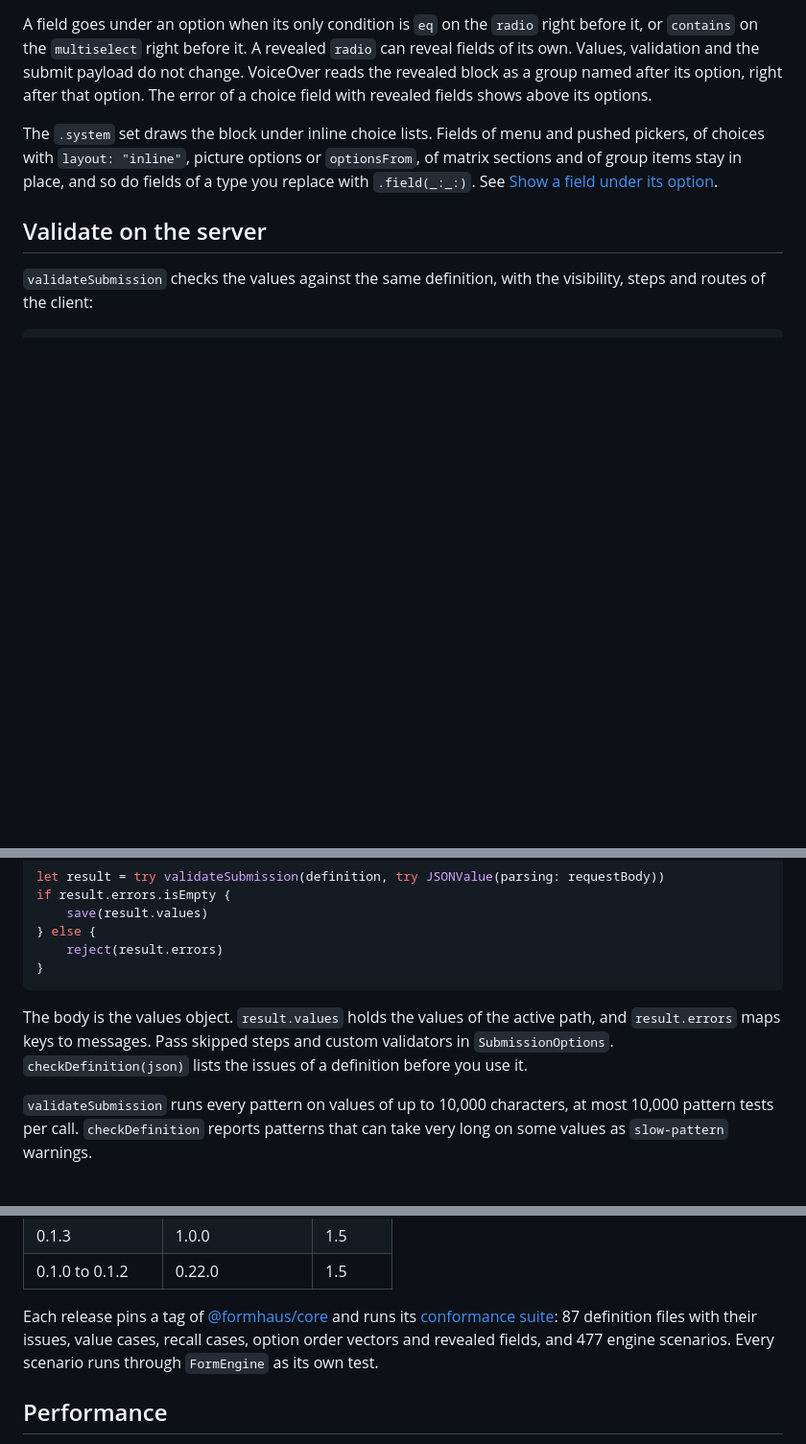
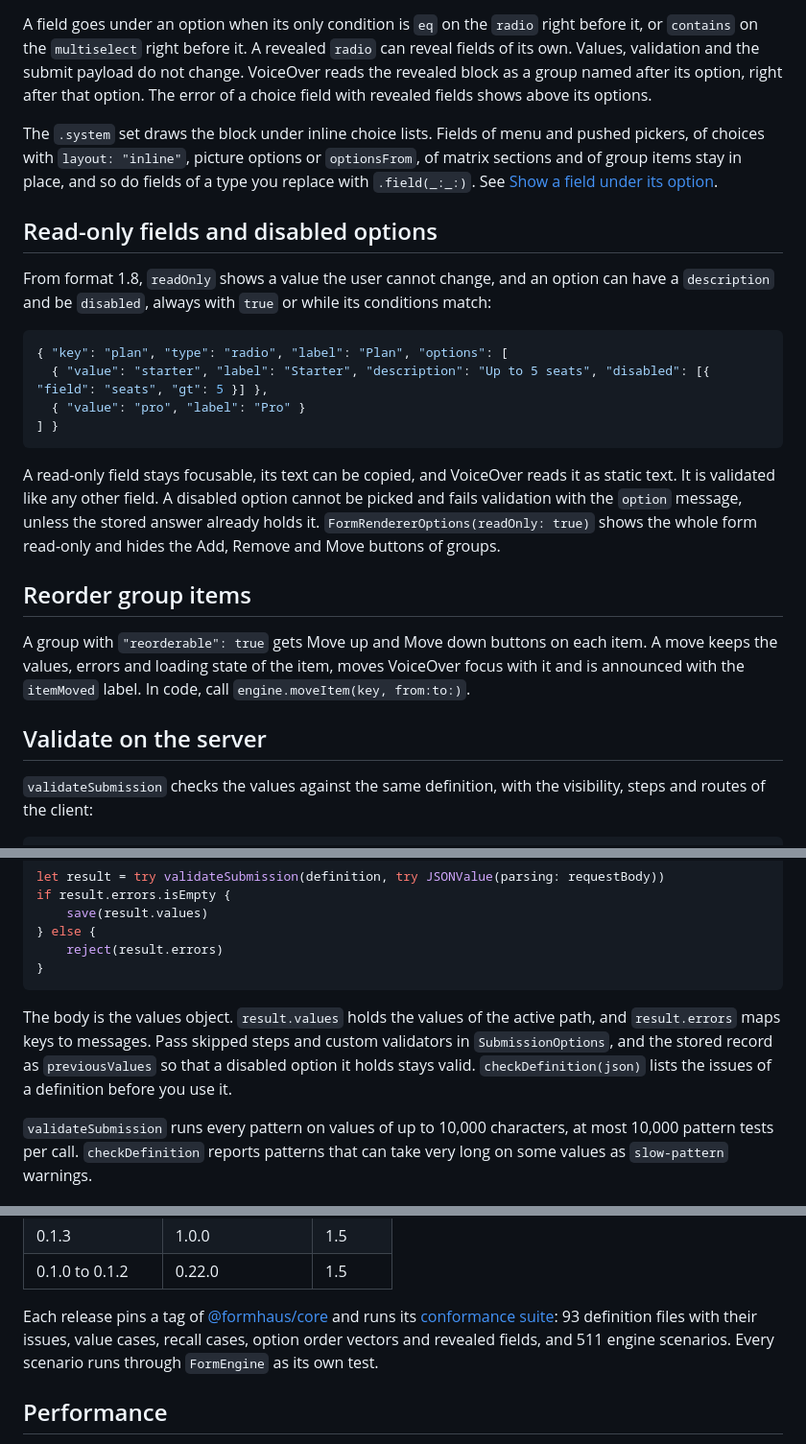
Before and after one commit to formhaus-dev/formhaus-swift, a Markdown page: README.md, 3 parts joined by grey strips. Shown at 96% size. Drawn GitHub-style; blank space fills up the shorter version.

Commit message:
docs: format 1.8 and reorder

````diff
--- a/README.md
+++ b/README.md
@@ -175,6 +175,23 @@ A field goes under an option when its only condition is `eq` on the `radio` righ
 
 The `.system` set draws the block under inline choice lists. Fields of menu and pushed pickers, of choices with `layout: "inline"`, picture options or `optionsFrom`, of matrix sections and of group items stay in place, and so do fields of a type you replace with `.field(_:_:)`. See [Show a field under its option](https://formhaus.dev/guide/conditions#show-a-field-under-its-option).
 
+## Read-only fields and disabled options
+
+From format 1.8, `readOnly` shows a value the user cannot change, and an option can have a `description` and be `disabled`, always with `true` or while its conditions match:
+
+```json
+{ "key": "plan", "type": "radio", "label": "Plan", "options": [
+  { "value": "starter", "label": "Starter", "description": "Up to 5 seats", "disabled": [{ "field": "seats", "gt": 5 }] },
+  { "value": "pro", "label": "Pro" }
+] }
+```
+
+A read-only field stays focusable, its text can be copied, and VoiceOver reads it as static text. It is validated like any other field. A disabled option cannot be picked and fails validation with the `option` message, unless the stored answer already holds it. `FormRendererOptions(readOnly: true)` shows the whole form read-only and hides the Add, Remove and Move buttons of groups.
+
+## Reorder group items
+
+A group with `"reorderable": true` gets Move up and Move down buttons on each item. A move keeps the values, errors and loading state of the item, moves VoiceOver focus with it and is announced with the `itemMoved` label. In code, call `engine.moveItem(key, from:to:)`.
+
 ## Validate on the server
 
 `validateSubmission` checks the values against the same definition, with the visibility, steps and routes of the client:
@@ -192,7 +209,7 @@ if result.errors.isEmpty {
 }
 ```
 
-The body is the values object. `result.values` holds the values of the active path, and `result.errors` maps keys to messages. Pass skipped steps and custom validators in `SubmissionOptions`. `checkDefinition(json)` lists the issues of a definition before you use it.
+The body is the values object. `result.values` holds the values of the active path, and `result.errors` maps keys to messages. Pass skipped steps and custom validators in `SubmissionOptions`, and the stored record as `previousValues` so that a disabled option it holds stays valid. `checkDefinition(json)` lists the issues of a definition before you use it.
 
 `validateSubmission` runs every pattern on values of up to 10,000 characters, at most 10,000 pattern tests per call. `checkDefinition` reports patterns that can take very long on some values as `slow-pattern` warnings.
 
@@ -379,7 +396,7 @@ With ids on, the `.system` set wraps each field row in an accessibility containe
 | 0.1.3 | 1.0.0 | 1.5 |
 | 0.1.0 to 0.1.2 | 0.22.0 | 1.5 |
 
-Each release pins a tag of [@formhaus/core](https://github.com/formhaus-dev/formhaus) and runs its [conformance suite](https://github.com/formhaus-dev/formhaus/tree/main/packages/core/fixtures/conformance): 87 definition files with their issues, value cases, recall cases, option order vectors and revealed fields, and 477 engine scenarios. Every scenario runs through `FormEngine` as its own test.
+Each release pins a tag of [@formhaus/core](https://github.com/formhaus-dev/formhaus) and runs its [conformance suite](https://github.com/formhaus-dev/formhaus/tree/main/packages/core/fixtures/conformance): 93 definition files with their issues, value cases, recall cases, option order vectors and revealed fields, and 511 engine scenarios. Every scenario runs through `FormEngine` as its own test.
 
 ## Performance
 
````
Also changed, not shown: CHANGELOG.md (+13 -0 lines).
